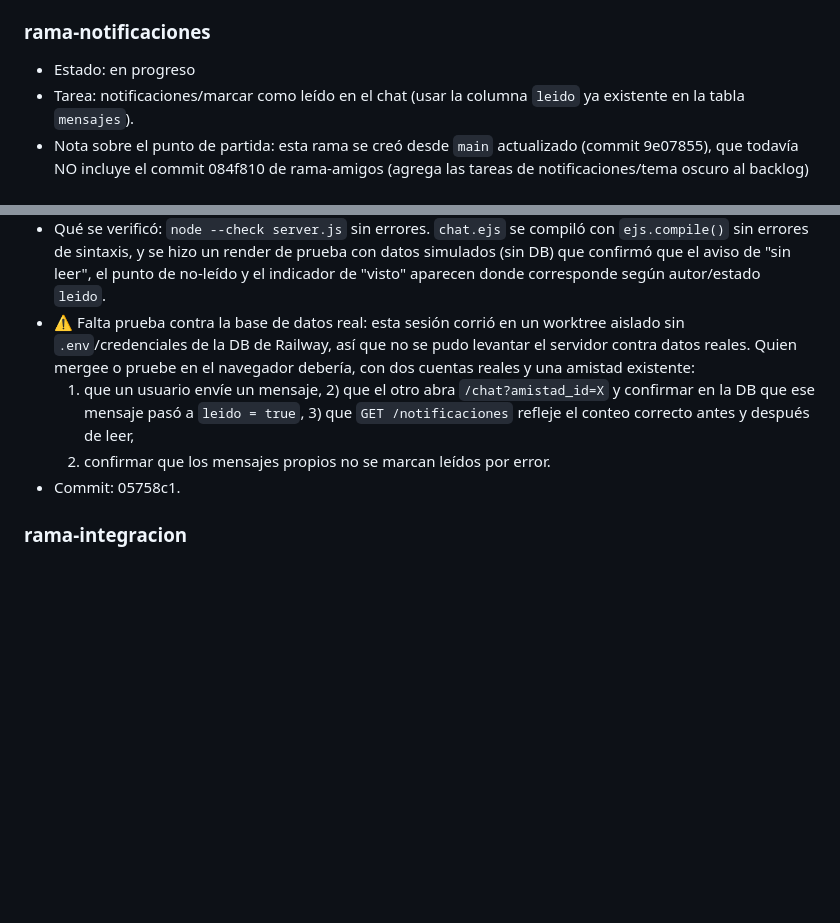
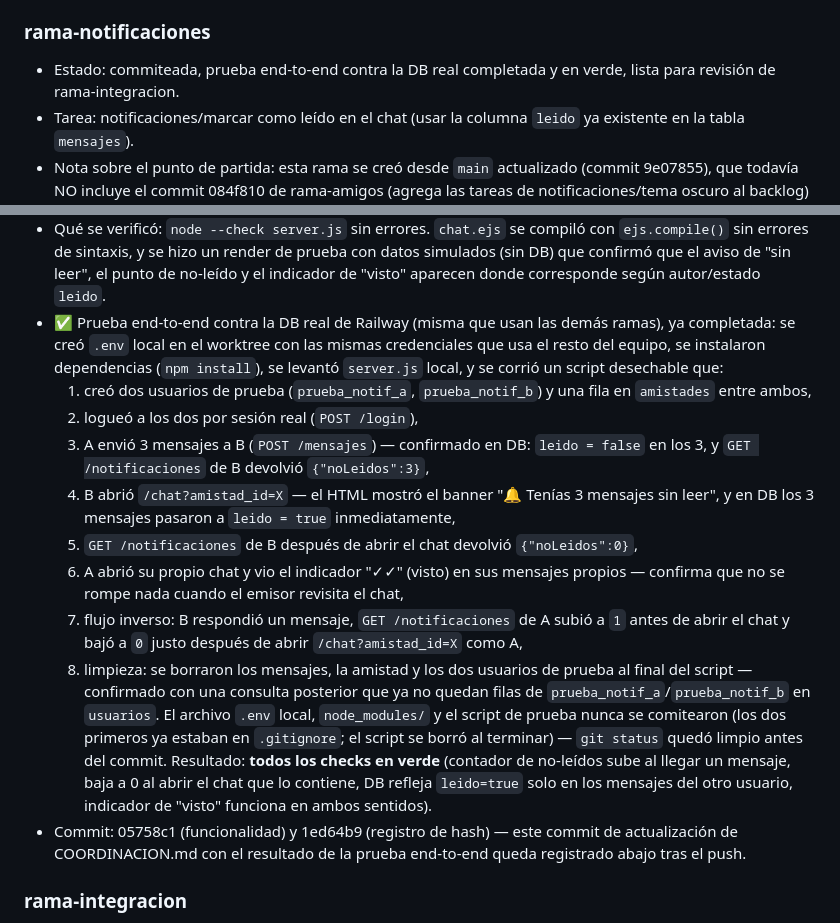
Before and after one commit to brucerojasm15-rgb/bitacora-telegram, a Markdown page: COORDINACION.md, 2 parts joined by grey strips. GitHub-like rendering; blank space fills up the shorter version.

Commit message:
Documenta prueba end-to-end de notificaciones contra DB real
Corrida completa con dos usuarios desechables contra la base de datos
real de Railway: contador de mensajes sin leer sube al llegar un
mensaje, el banner aparece al abrir el chat, la DB marca leido=true solo
en los mensajes del otro usuario, el contador baja a 0, y el indicador
de "visto" funciona en ambos sentidos. Datos de prueba limpiados y
verificados como eliminados al final.

Co-Authored-By: Claude Sonnet 5 <noreply@anthropic.com>

```diff
--- a/COORDINACION.md
+++ b/COORDINACION.md
@@ -48,7 +48,8 @@
   (ver nota arriba).
 
 ### rama-notificaciones
-- Estado: en progreso
+- Estado: commiteada, prueba end-to-end contra la DB real completada y en verde,
+  lista para revisión de rama-integracion.
 - Tarea: notificaciones/marcar como leído en el chat (usar la columna `leido`
   ya existente en la tabla `mensajes`).
 - Nota sobre el punto de partida: esta rama se creó desde `main` actualizado
@@ -84,15 +85,42 @@
   de prueba con datos simulados (sin DB) que confirmó que el aviso de "sin
   leer", el punto de no-leído y el indicador de "visto" aparecen donde
   corresponde según autor/estado `leido`.
-- ⚠️ Falta prueba contra la base de datos real: esta sesión corrió en un
-  worktree aislado sin `.env`/credenciales de la DB de Railway, así que no
-  se pudo levantar el servidor contra datos reales. Quien mergee o pruebe
-  en el navegador debería, con dos cuentas reales y una amistad existente:
-  1) que un usuario envíe un mensaje, 2) que el otro abra `/chat?amistad_id=X`
-  y confirmar en la DB que ese mensaje pasó a `leido = true`, 3) que
-  `GET /notificaciones` refleje el conteo correcto antes y después de leer,
-  4) confirmar que los mensajes propios no se marcan leídos por error.
-- Commit: 05758c1.
+- ✅ Prueba end-to-end contra la DB real de Railway (misma que usan las
+  demás ramas), ya completada: se creó `.env` local en el worktree con las
+  mismas credenciales que usa el resto del equipo, se instalaron
+  dependencias (`npm install`), se levantó `server.js` local, y se corrió
+  un script desechable que:
+  1) creó dos usuarios de prueba (`prueba_notif_a`, `prueba_notif_b`) y una
+     fila en `amistades` entre ambos,
+  2) logueó a los dos por sesión real (`POST /login`),
+  3) A envió 3 mensajes a B (`POST /mensajes`) — confirmado en DB:
+     `leido = false` en los 3, y `GET /notificaciones` de B devolvió
+     `{"noLeidos":3}`,
+  4) B abrió `/chat?amistad_id=X` — el HTML mostró el banner
+     "🔔 Tenías 3 mensajes sin leer", y en DB los 3 mensajes pasaron a
+     `leido = true` inmediatamente,
+  5) `GET /notificaciones` de B después de abrir el chat devolvió
+     `{"noLeidos":0}`,
+  6) A abrió su propio chat y vio el indicador "✓✓" (visto) en sus
+     mensajes propios — confirma que no se rompe nada cuando el emisor
+     revisita el chat,
+  7) flujo inverso: B respondió un mensaje, `GET /notificaciones` de A
+     subió a `1` antes de abrir el chat y bajó a `0` justo después de
+     abrir `/chat?amistad_id=X` como A,
+  8) limpieza: se borraron los mensajes, la amistad y los dos usuarios de
+     prueba al final del script — confirmado con una consulta posterior
+     que ya no quedan filas de `prueba_notif_a`/`prueba_notif_b` en
+     `usuarios`. El archivo `.env` local, `node_modules/` y el script de
+     prueba nunca se comitearon (los dos primeros ya estaban en
+     `.gitignore`; el script se borró al terminar) — `git status` quedó
+     limpio antes del commit.
+  Resultado: **todos los checks en verde** (contador de no-leídos sube al
+  llegar un mensaje, baja a 0 al abrir el chat que lo contiene, DB refleja
+  `leido=true` solo en los mensajes del otro usuario, indicador de "visto"
+  funciona en ambos sentidos).
+- Commit: 05758c1 (funcionalidad) y 1ed64b9 (registro de hash) — este
+  commit de actualización de COORDINACION.md con el resultado de la
+  prueba end-to-end queda registrado abajo tras el push.
 
 ### rama-integracion
 - Estado: —
```
